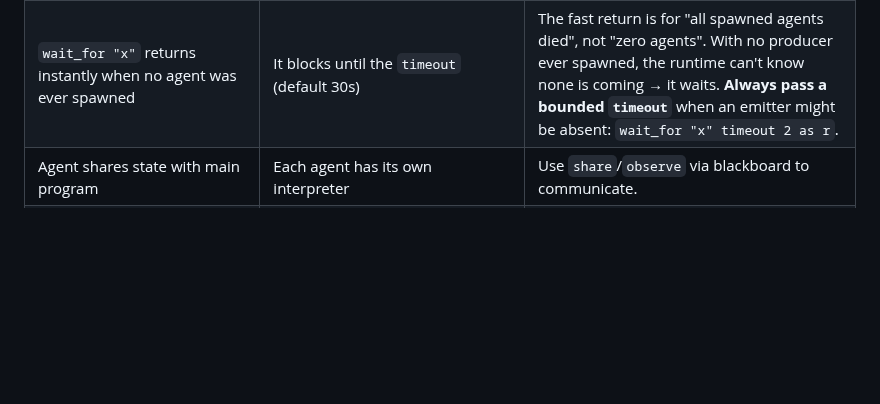
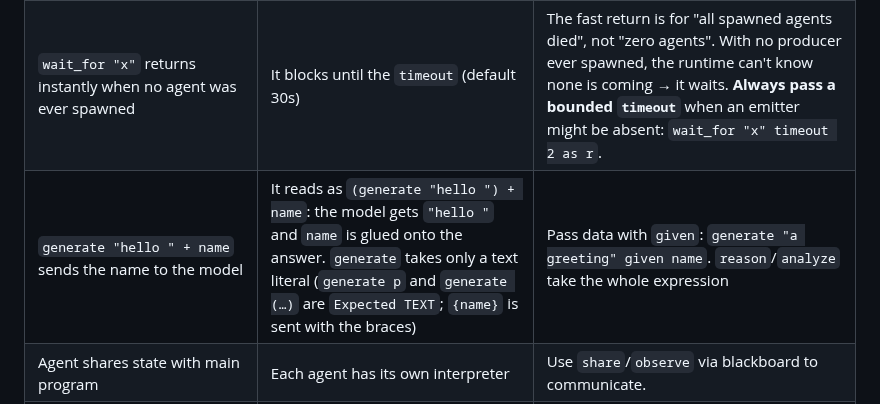
Before and after one commit to kitecosmic/synsema, a Markdown page: skills/synsema/pitfalls.md, the part around the change. GitHub-like rendering; blank space fills up the shorter version.

```diff
--- a/skills/synsema/pitfalls.md
+++ b/skills/synsema/pitfalls.md
@@ -642,6 +642,7 @@ byte-strings (text/bytes/number); structured data goes via `json_encode`/`json_d
 | `wait_for` wakes all waiters on one `signal` | Only ONE waiter gets it | Signals are a queue (consumed on read). For fan-out, emit N signals or use blackboard. |
 | `wait_for` hangs forever on dead agent | Returns `nothing` quickly | The runtime detects this and returns — but ONLY when agents WERE spawned and all of them died. |
 | `wait_for "x"` returns instantly when no agent was ever spawned | It blocks until the `timeout` (default 30s) | The fast return is for "all spawned agents died", not "zero agents". With no producer ever spawned, the runtime can't know none is coming → it waits. **Always pass a bounded `timeout`** when an emitter might be absent: `wait_for "x" timeout 2 as r`. |
+| `generate "hello " + name` sends the name to the model | It reads as `(generate "hello ") + name`: the model gets `"hello "` and `name` is glued onto the answer. `generate` takes only a text literal (`generate p` and `generate (…)` are `Expected TEXT`; `{name}` is sent with the braces) | Pass data with `given`: `generate "a greeting" given name`. `reason`/`analyze` take the whole expression |
 | Agent shares state with main program | Each agent has its own interpreter | Use `share`/`observe` via blackboard to communicate. |
 | `number("1200")` gives integer | Gives `1200.0` (float) | `int("1200")` → `1200` (exact, v0.6.29+) |
 | `/tmp/file.txt` works on Windows | Maps to `C:\tmp\file.txt` | Use absolute paths. For agent data, use `~/.synsema/` paths. |
```
Also changed, not shown: skills/synsema/capabilities.md (+3 -2 lines), skills/synsema/llm.md (+5 -1 lines).
